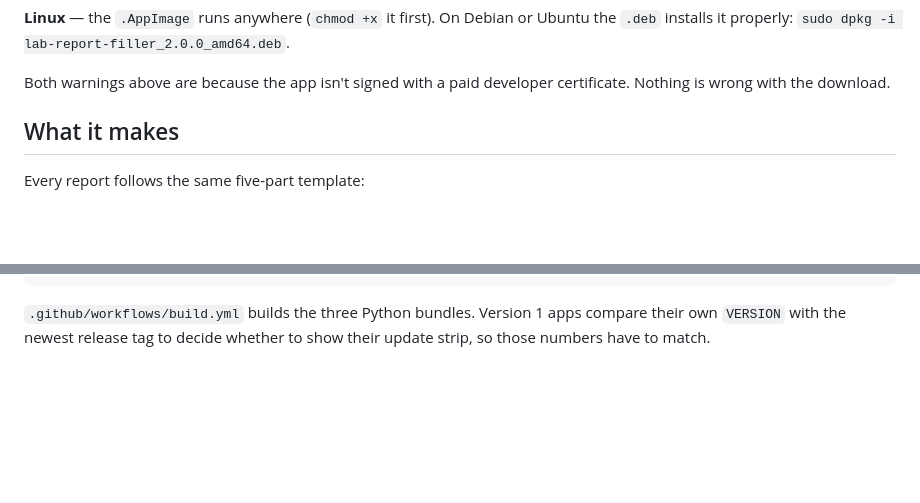
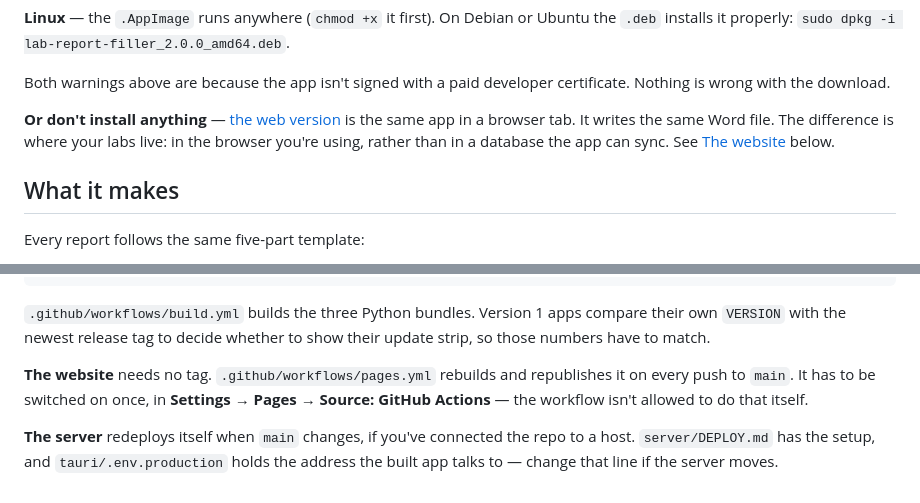
Before and after one commit to Foxie9190/lab-report-filler, a Markdown page: README.md, 2 parts joined by grey strips. Drawn GitHub-style; blank space fills up the shorter version.

```diff
--- a/README.md
+++ b/README.md
@@ -29,6 +33,12 @@ Debian or Ubuntu the `.deb` installs it properly:
 
 Both warnings above are because the app isn't signed with a paid
 developer certificate. Nothing is wrong with the download.
+
+**Or don't install anything** — [the web
+version](https://foxie9190.github.io/lab-report-filler/) is the same app
+in a browser tab. It writes the same Word file. The difference is where
+your labs live: in the browser you're using, rather than in a database the
+app can sync. See [The website](#the-website) below.
 
 ## What it makes
 
@@ -289,3 +396,13 @@ git push origin py-v1.2.1
 `.github/workflows/build.yml` builds the three Python bundles. Version 1
 apps compare their own `VERSION` with the newest release tag to decide
 whether to show their update strip, so those numbers have to match.
+
+**The website** needs no tag. `.github/workflows/pages.yml` rebuilds and
+republishes it on every push to `main`. It has to be switched on once, in
+**Settings → Pages → Source: GitHub Actions** — the workflow isn't allowed
+to do that itself.
+
+**The server** redeploys itself when `main` changes, if you've connected
+the repo to a host. `server/DEPLOY.md` has the setup, and
+`tauri/.env.production` holds the address the built app talks to — change
+that line if the server moves.
```
Also changed, not shown: other parts of README.md (+112 -11 lines).
